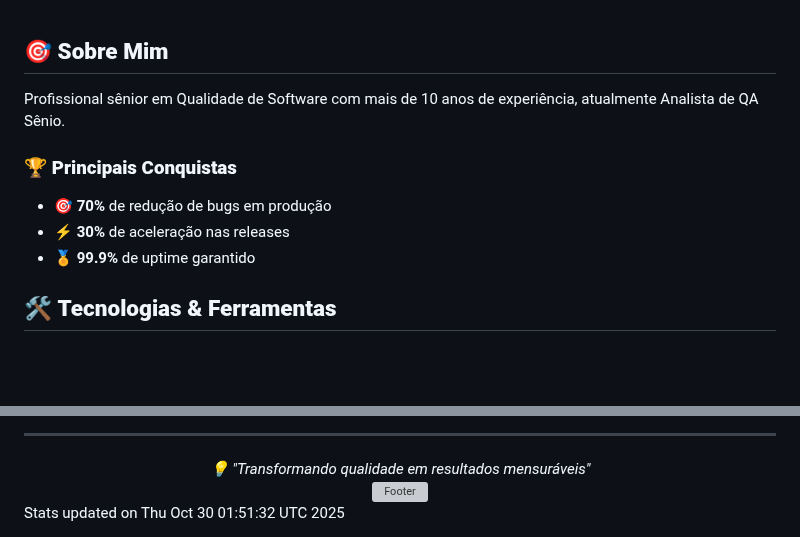
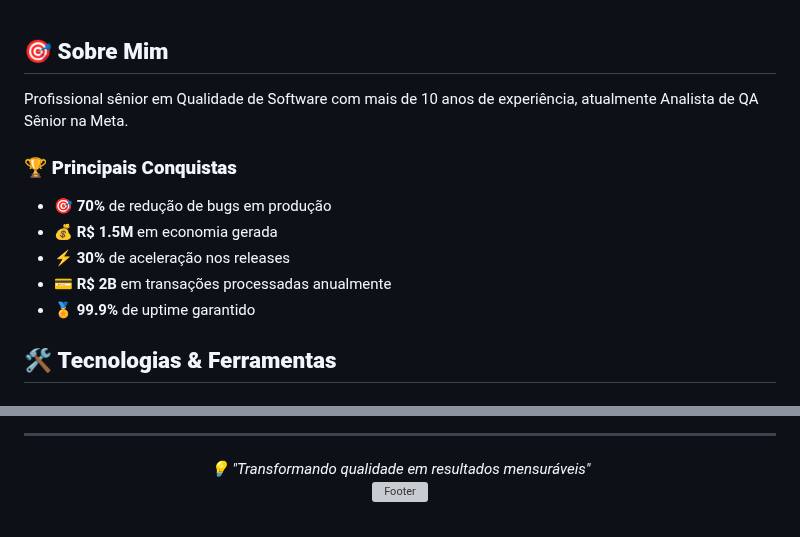
Before and after one commit to Bella5900g/bella5900g, a Markdown page: README.md, 2 parts joined by grey strips. Rendered like a GitHub page; blank space fills up the shorter version; grey boxes are pictures that could not be loaded.

```diff
--- a/README.md
+++ b/README.md
@@ -12,11 +17,13 @@
 
 ## 🎯 **Sobre Mim**
 
-Profissional sênior em Qualidade de Software com mais de 10 anos de experiência, atualmente Analista de QA Sênio.
+Profissional sênior em Qualidade de Software com mais de 10 anos de experiência, atualmente Analista de QA Sênior na Meta.
 
 ### 🏆 **Principais Conquistas**
 - 🎯 **70%** de redução de bugs em produção
-- ⚡ **30%** de aceleração nas releases
+- 💰 **R$ 1.5M** em economia gerada
+- ⚡ **30%** de aceleração nos releases
+- 💳 **R$ 2B** em transações processadas anualmente
 - 🏅 **99.9%** de uptime garantido
 
 ## 🛠️ **Tecnologias & Ferramentas**
@@ -104,5 +113,4 @@ Profissional sênior em Qualidade de Software com mais de 10 anos de experiênci
   <img src="https://capsule-render.vercel.app/api?type=waving&color=gradient&height=100&section=footer" alt="Footer" />
 </div>
 
-<!-- Última atualização: 30/10/2025 00:44:53 -->
-Stats updated on Thu Oct 30 01:51:32 UTC 2025
+<!-- Última atualização: 31/10/2025 00:43:13 -->
```
Also changed, not shown: other parts of README.md (+10 -3 lines).
